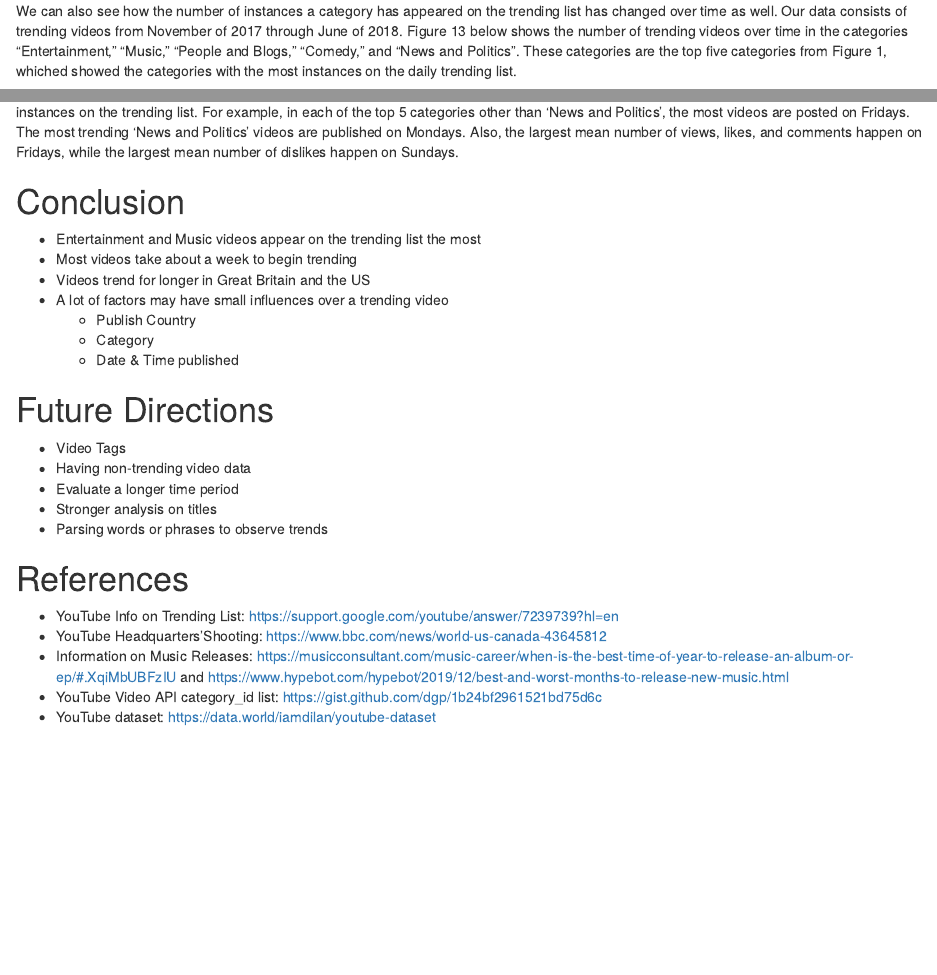
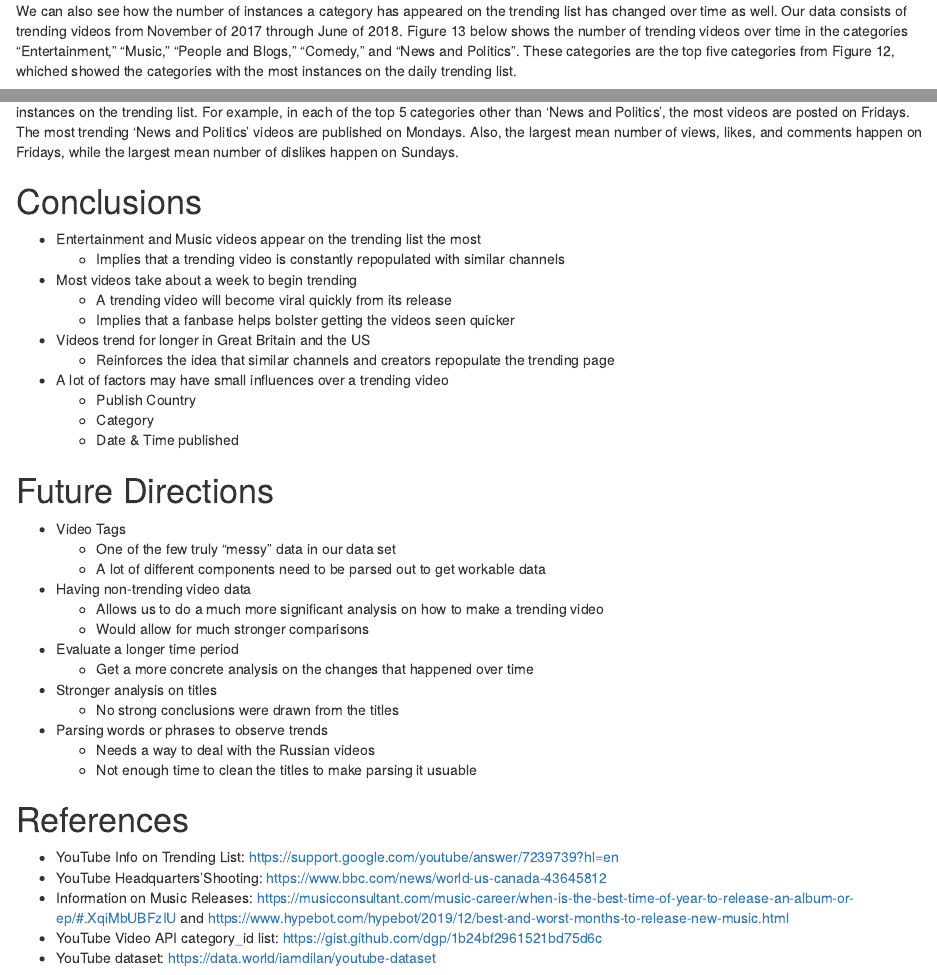
Before and after one commit to frost2351/stat480, an R Markdown document (STAT 480 Report.Rmd): the page in a window 1100 px wide, from 3810 px down, and a second part further down, joined at a grey line. Rendered offline with R 4.5, knitr and Pandoc, with nearby package versions; some code elsewhere in the file could not run offline.

Commit message:
Update STAT 480 Report.Rmd
conclusion and future directions expanded a little bit

````diff
--- a/STAT 480 Report.Rmd
+++ b/STAT 480 Report.Rmd
@@ -410,7 +410,7 @@ youtube %>%
 
 Thus, we can see that “Entertainment” videos are the most frequent type of videos that appear on the trending list.
 
-We can also see how the number of instances a category has appeared on the trending list has changed over time as well. Our data consists of trending videos from November of 2017 through June of 2018. Figure 13 below shows the number of trending videos over time in the categories “Entertainment,” “Music,” “People and Blogs,” “Comedy,” and “News and Politics”. These categories are the top five categories from Figure 1, whiched showed the categories with the most instances on the daily trending list.
+We can also see how the number of instances a category has appeared on the trending list has changed over time as well. Our data consists of trending videos from November of 2017 through June of 2018. Figure 13 below shows the number of trending videos over time in the categories “Entertainment,” “Music,” “People and Blogs,” “Comedy,” and “News and Politics”. These categories are the top five categories from Figure 12, whiched showed the categories with the most instances on the daily trending list.
 
 ```{r, echo= FALSE}
 left_right <- youtube %>%
@@ -738,10 +738,14 @@ reactable(youtube_table_week, bordered = TRUE, striped = TRUE, columns = list(
 
 This table shows important metrics for trending videos that were published on each day of the week in the top five categories by number of instances on the trending list. For example, in each of the top 5 categories other than 'News and Politics', the most videos are posted on Fridays. The most trending 'News and Politics' videos are published on Mondays. Also, the largest mean number of views, likes, and comments happen on Fridays, while the largest mean number of dislikes happen on Sundays.
 
-# Conclusion
+# Conclusions
 * Entertainment and Music videos appear on the trending list the most
+  + Implies that a trending video is constantly repopulated with similar channels
 * Most videos take about a week to begin trending
+  + A trending video will become viral quickly from its release
+  + Implies that a fanbase helps bolster getting the videos seen quicker
 * Videos trend for longer in Great Britain and the US
+  + Reinforces the idea that similar channels and creators repopulate the trending page
 * A lot of factors may have small influences over a trending video
   - Publish Country
   - Category
@@ -749,10 +753,18 @@ This table shows important metrics for trending videos that were published on ea
 
 # Future Directions
 * Video Tags
+  + One of the few truly "messy" data in our data set
+  + A lot of different components need to be parsed out to get workable data
 * Having non-trending video data
+  + Allows us to do a much more significant analysis on how to make a trending video
+  + Would allow for much stronger comparisons
 * Evaluate a longer time period
+  + Get a more concrete analysis on the changes that happened over time
 * Stronger analysis on titles
+  + No strong conclusions were drawn from the titles
 * Parsing words or phrases to observe trends
+  + Needs a way to deal with the Russian videos
+  + Not enough time to clean the titles to make parsing it usuable
 
 
 # References
````
Also changed, not shown: STAT 480 Report.Rmd (6 more changed lines).
